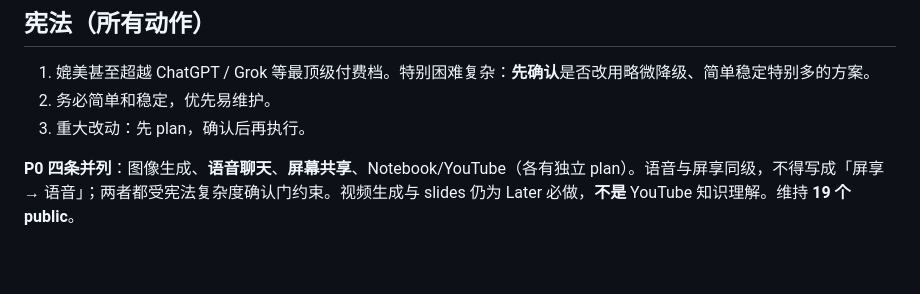
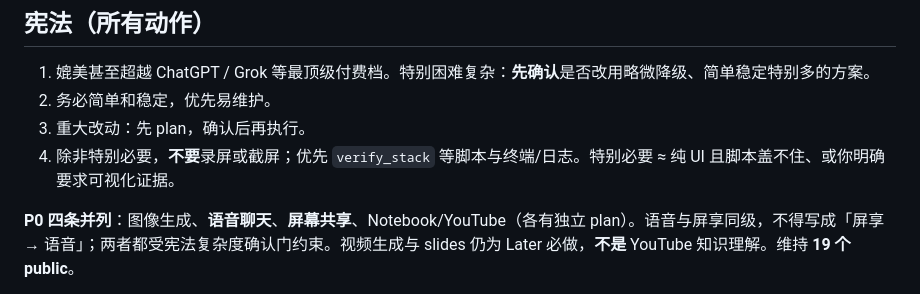
Before and after one commit to wsy02322/AI, a Markdown page: AGENTS.md, the part around the change. GitHub-like rendering; blank space fills up the shorter version.

```diff
--- a/AGENTS.md
+++ b/AGENTS.md
@@ -7,6 +7,7 @@
 1. 媲美甚至超越 ChatGPT / Grok 等最顶级付费档。特别困难复杂：**先确认**是否改用略微降级、简单稳定特别多的方案。
 2. 务必简单和稳定，优先易维护。
 3. 重大改动：先 plan，确认后再执行。
+4. 除非特别必要，**不要**录屏或截屏；优先 `verify_stack` 等脚本与终端/日志。特别必要 ≈ 纯 UI 且脚本盖不住、或你明确要求可视化证据。
 
 **P0 四条并列**：图像生成、**语音聊天**、**屏幕共享**、Notebook/YouTube（各有独立 plan）。语音与屏享同级，不得写成「屏享 → 语音」；两者都受宪法复杂度确认门约束。视频生成与 slides 仍为 Later 必做，**不是** YouTube 知识理解。维持 **19 个 public**。
 
```
Also changed, not shown: docs/SPEC.md (+1 -0 lines).
